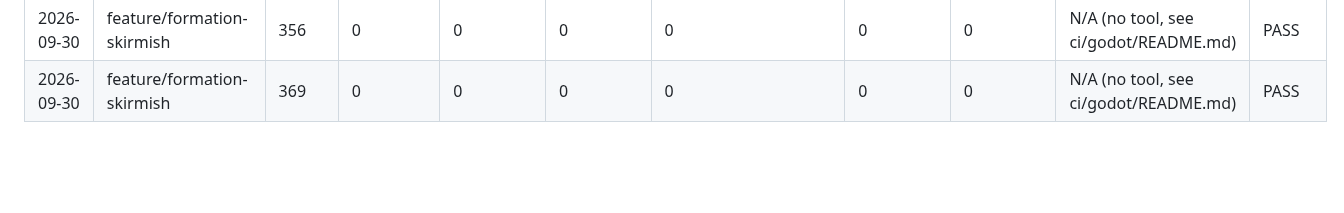
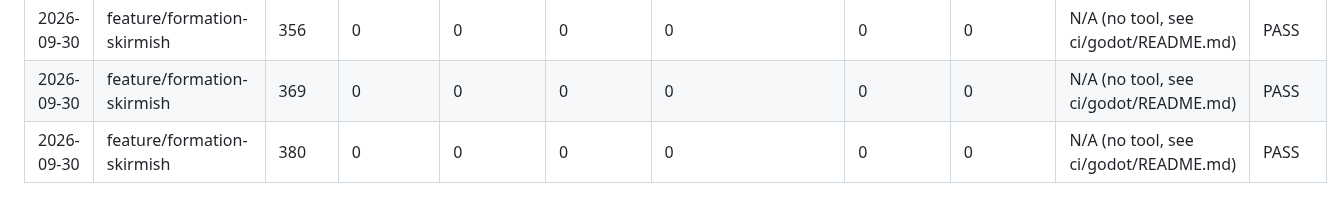
Before and after one commit to SSidey/Breach, a Markdown page: PROGRESS_LOG.md, the part around the change. Rendered like a GitHub page; blank space fills up the shorter version.

Commit message:
chore: record Gate 1 progress row for Decision 43's painter
Co-Authored-By: Claude Opus 5.5 <noreply@anthropic.com>

```diff
--- a/PROGRESS_LOG.md
+++ b/PROGRESS_LOG.md
@@ -42,3 +42,4 @@ Schema note: rows from 2026-09-20 onward that predate the `isp violations` / `he
 | 2026-09-30 | feature/realtime-skirmish | 311 | 0 | 0 | 0 | 0 | 0 | 0 | N/A (no tool, see ci/godot/README.md) | PASS |
 | 2026-09-30 | feature/formation-skirmish | 356 | 0 | 0 | 0 | 0 | 0 | 0 | N/A (no tool, see ci/godot/README.md) | PASS |
 | 2026-09-30 | feature/formation-skirmish | 369 | 0 | 0 | 0 | 0 | 0 | 0 | N/A (no tool, see ci/godot/README.md) | PASS |
+| 2026-09-30 | feature/formation-skirmish | 380 | 0 | 0 | 0 | 0 | 0 | 0 | N/A (no tool, see ci/godot/README.md) | PASS |
```
